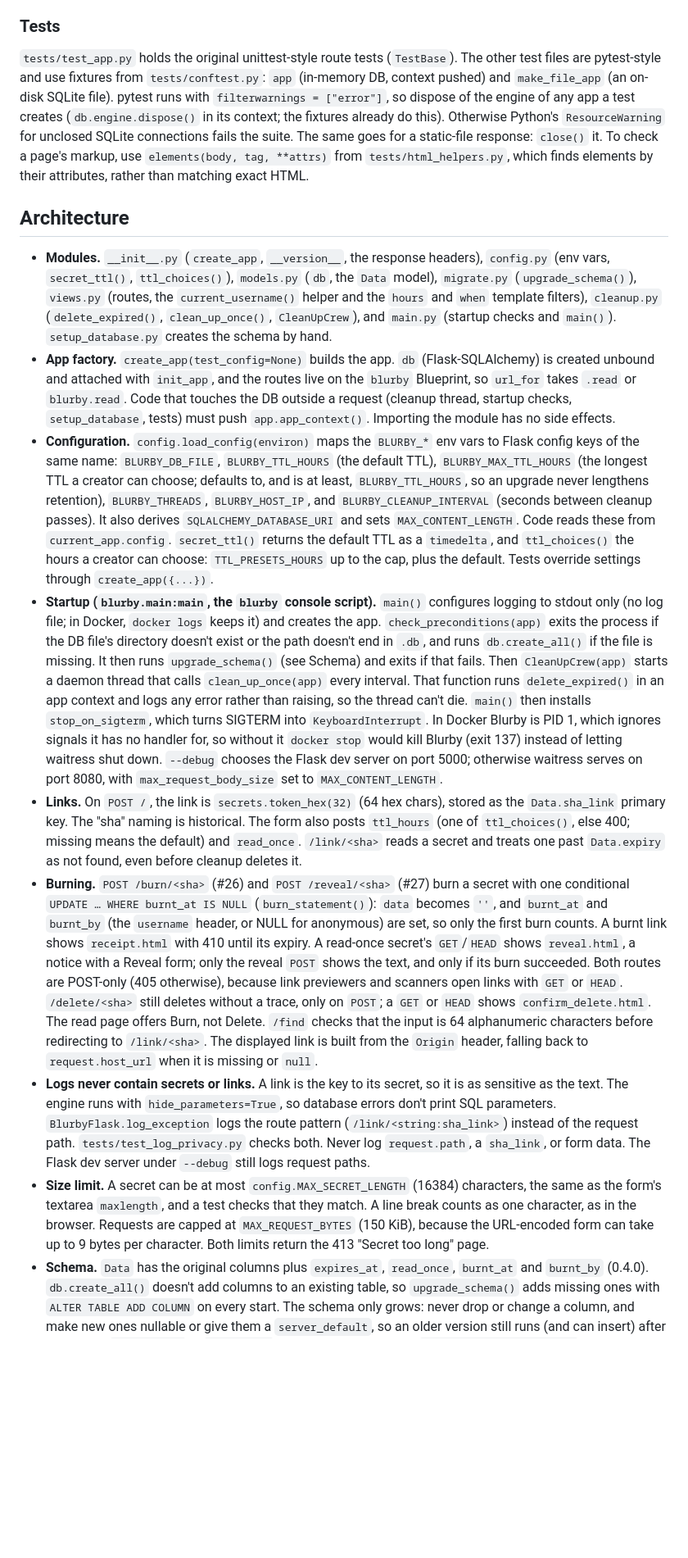
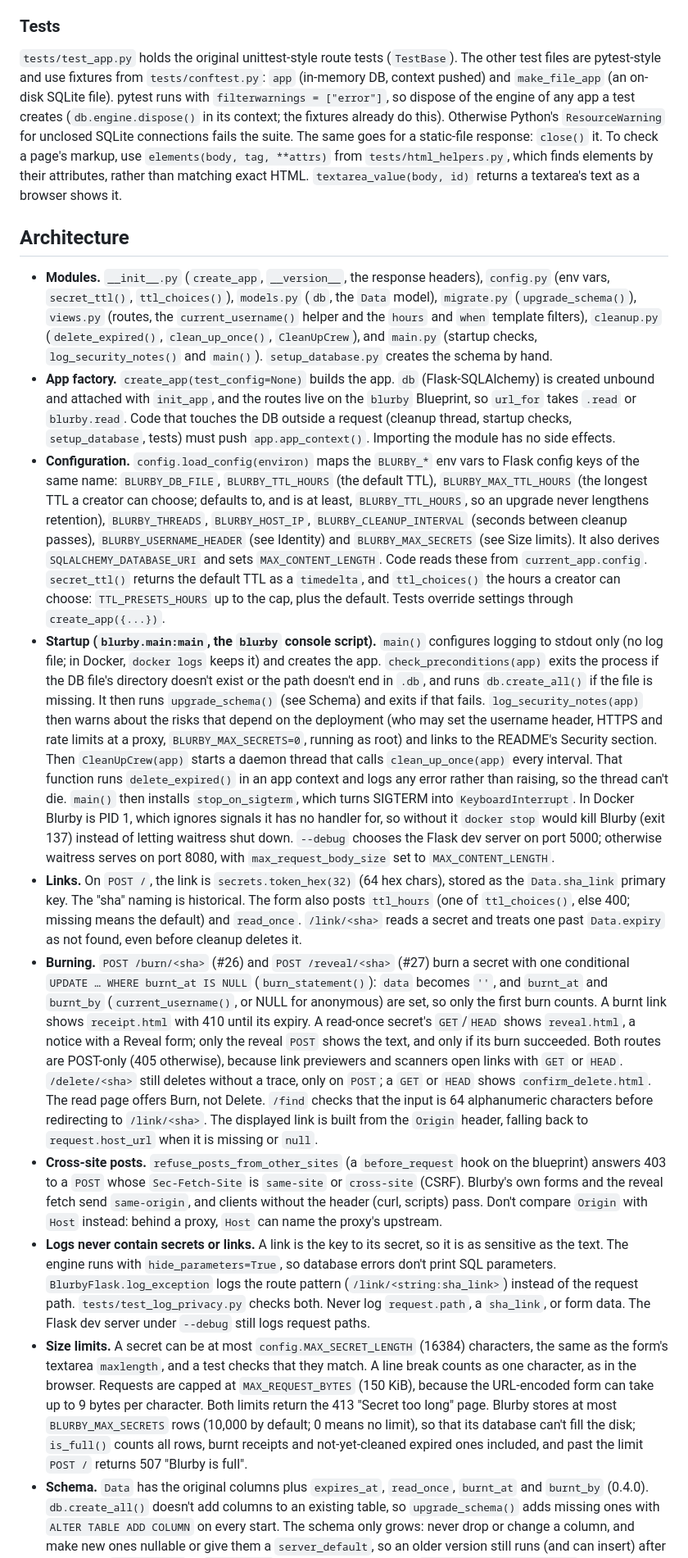
Before and after one commit to joniturunen/blurby, a Markdown page: CLAUDE.md, the part around one of its changes. Shown at 82% size. Drawn GitHub-style; blank space fills up the shorter version.

Commit message:
docs: describe the 0.5.0 security changes and settings
The README gets a Security section, which the startup warnings link
to: what Blurby protects itself, and what a deployment must take care
of (the username header, HTTPS and HSTS at a proxy, rate limits and
the locked-down container). It also lists BLURBY_USERNAME_HEADER and
BLURBY_MAX_SECRETS, and the Docker section shows the hardened run
command and notes the Alpine base.

CLAUDE.md describes the cross-site check, the new settings, the
startup notes, the textarea's line break and the two-stage Alpine
image.

```diff
--- a/CLAUDE.md
+++ b/CLAUDE.md
@@ -37,17 +37,18 @@ Runtime dependencies are Flask 3, Flask-SQLAlchemy 3, SQLAlchemy 2 and waitress.
 
 ### Tests
 
-`tests/test_app.py` holds the original unittest-style route tests (`TestBase`). The other test files are pytest-style and use fixtures from `tests/conftest.py`: `app` (in-memory DB, context pushed) and `make_file_app` (an on-disk SQLite file). pytest runs with `filterwarnings = ["error"]`, so dispose of the engine of any app a test creates (`db.engine.dispose()` in its context; the fixtures already do this). Otherwise Python's `ResourceWarning` for unclosed SQLite connections fails the suite. The same goes for a static-file response: `close()` it. To check a page's markup, use `elements(body, tag, **attrs)` from `tests/html_helpers.py`, which finds elements by their attributes, rather than matching exact HTML.
+`tests/test_app.py` holds the original unittest-style route tests (`TestBase`). The other test files are pytest-style and use fixtures from `tests/conftest.py`: `app` (in-memory DB, context pushed) and `make_file_app` (an on-disk SQLite file). pytest runs with `filterwarnings = ["error"]`, so dispose of the engine of any app a test creates (`db.engine.dispose()` in its context; the fixtures already do this). Otherwise Python's `ResourceWarning` for unclosed SQLite connections fails the suite. The same goes for a static-file response: `close()` it. To check a page's markup, use `elements(body, tag, **attrs)` from `tests/html_helpers.py`, which finds elements by their attributes, rather than matching exact HTML. `textarea_value(body, id)` returns a textarea's text as a browser shows it.
 
 ## Architecture
 
-- **Modules.** `__init__.py` (`create_app`, `__version__`, the response headers), `config.py` (env vars, `secret_ttl()`, `ttl_choices()`), `models.py` (`db`, the `Data` model), `migrate.py` (`upgrade_schema()`), `views.py` (routes, the `current_username()` helper and the `hours` and `when` template filters), `cleanup.py` (`delete_expired()`, `clean_up_once()`, `CleanUpCrew`), and `main.py` (startup checks and `main()`). `setup_database.py` creates the schema by hand.
+- **Modules.** `__init__.py` (`create_app`, `__version__`, the response headers), `config.py` (env vars, `secret_ttl()`, `ttl_choices()`), `models.py` (`db`, the `Data` model), `migrate.py` (`upgrade_schema()`), `views.py` (routes, the `current_username()` helper and the `hours` and `when` template filters), `cleanup.py` (`delete_expired()`, `clean_up_once()`, `CleanUpCrew`), and `main.py` (startup checks, `log_security_notes()` and `main()`). `setup_database.py` creates the schema by hand.
 - **App factory.** `create_app(test_config=None)` builds the app. `db` (Flask-SQLAlchemy) is created unbound and attached with `init_app`, and the routes live on the `blurby` Blueprint, so `url_for` takes `.read` or `blurby.read`. Code that touches the DB outside a request (cleanup thread, startup checks, `setup_database`, tests) must push `app.app_context()`. Importing the module has no side effects.
-- **Configuration.** `config.load_config(environ)` maps the `BLURBY_*` env vars to Flask config keys of the same name: `BLURBY_DB_FILE`, `BLURBY_TTL_HOURS` (the default TTL), `BLURBY_MAX_TTL_HOURS` (the longest TTL a creator can choose; defaults to, and is at least, `BLURBY_TTL_HOURS`, so an upgrade never lengthens retention), `BLURBY_THREADS`, `BLURBY_HOST_IP`, and `BLURBY_CLEANUP_INTERVAL` (seconds between cleanup passes). It also derives `SQLALCHEMY_DATABASE_URI` and sets `MAX_CONTENT_LENGTH`. Code reads these from `current_app.config`. `secret_ttl()` returns the default TTL as a `timedelta`, and `ttl_choices()` the hours a creator can choose: `TTL_PRESETS_HOURS` up to the cap, plus the default. Tests override settings through `create_app({...})`.
-- **Startup (`blurby.main:main`, the `blurby` console script).** `main()` configures logging to stdout only (no log file; in Docker, `docker logs` keeps it) and creates the app. `check_preconditions(app)` exits the process if the DB file's directory doesn't exist or the path doesn't end in `.db`, and runs `db.create_all()` if the file is missing. It then runs `upgrade_schema()` (see Schema) and exits if that fails. Then `CleanUpCrew(app)` starts a daemon thread that calls `clean_up_once(app)` every interval. That function runs `delete_expired()` in an app context and logs any error rather than raising, so the thread can't die. `main()` then installs `stop_on_sigterm`, which turns SIGTERM into `KeyboardInterrupt`. In Docker Blurby is PID 1, which ignores signals it has no handler for, so without it `docker stop` would kill Blurby (exit 137) instead of letting waitress shut down. `--debug` chooses the Flask dev server on port 5000; otherwise waitress serves on port 8080, with `max_request_body_size` set to `MAX_CONTENT_LENGTH`.
+- **Configuration.** `config.load_config(environ)` maps the `BLURBY_*` env vars to Flask config keys of the same name: `BLURBY_DB_FILE`, `BLURBY_TTL_HOURS` (the default TTL), `BLURBY_MAX_TTL_HOURS` (the longest TTL a creator can choose; defaults to, and is at least, `BLURBY_TTL_HOURS`, so an upgrade never lengthens retention), `BLURBY_THREADS`, `BLURBY_HOST_IP`, `BLURBY_CLEANUP_INTERVAL` (seconds between cleanup passes), `BLURBY_USERNAME_HEADER` (see Identity) and `BLURBY_MAX_SECRETS` (see Size limits). It also derives `SQLALCHEMY_DATABASE_URI` and sets `MAX_CONTENT_LENGTH`. Code reads these from `current_app.config`. `secret_ttl()` returns the default TTL as a `timedelta`, and `ttl_choices()` the hours a creator can choose: `TTL_PRESETS_HOURS` up to the cap, plus the default. Tests override settings through `create_app({...})`.
+- **Startup (`blurby.main:main`, the `blurby` console script).** `main()` configures logging to stdout only (no log file; in Docker, `docker logs` keeps it) and creates the app. `check_preconditions(app)` exits the process if the DB file's directory doesn't exist or the path doesn't end in `.db`, and runs `db.create_all()` if the file is missing. It then runs `upgrade_schema()` (see Schema) and exits if that fails. `log_security_notes(app)` then warns about the risks that depend on the deployment (who may set the username header, HTTPS and rate limits at a proxy, `BLURBY_MAX_SECRETS=0`, running as root) and links to the README's Security section. Then `CleanUpCrew(app)` starts a daemon thread that calls `clean_up_once(app)` every interval. That function runs `delete_expired()` in an app context and logs any error rather than raising, so the thread can't die. `main()` then installs `stop_on_sigterm`, which turns SIGTERM into `KeyboardInterrupt`. In Docker Blurby is PID 1, which ignores signals it has no handler for, so without it `docker stop` would kill Blurby (exit 137) instead of letting waitress shut down. `--debug` chooses the Flask dev server on port 5000; otherwise waitress serves on port 8080, with `max_request_body_size` set to `MAX_CONTENT_LENGTH`.
 - **Links.** On `POST /`, the link is `secrets.token_hex(32)` (64 hex chars), stored as the `Data.sha_link` primary key. The "sha" naming is historical. The form also posts `ttl_hours` (one of `ttl_choices()`, else 400; missing means the default) and `read_once`. `/link/<sha>` reads a secret and treats one past `Data.expiry` as not found, even before cleanup deletes it.
-- **Burning.** `POST /burn/<sha>` (#26) and `POST /reveal/<sha>` (#27) burn a secret with one conditional `UPDATE … WHERE burnt_at IS NULL` (`burn_statement()`): `data` becomes `''`, and `burnt_at` and `burnt_by` (the `username` header, or NULL for anonymous) are set, so only the first burn counts. A burnt link shows `receipt.html` with 410 until its expiry. A read-once secret's `GET`/`HEAD` shows `reveal.html`, a notice with a Reveal form; only the reveal `POST` shows the text, and only if its burn succeeded. Both routes are POST-only (405 otherwise), because link previewers and scanners open links with `GET` or `HEAD`. `/delete/<sha>` still deletes without a trace, only on `POST`; a `GET` or `HEAD` shows `confirm_delete.html`. The read page offers Burn, not Delete. `/find` checks that the input is 64 alphanumeric characters before redirecting to `/link/<sha>`. The displayed link is built from the `Origin` header, falling back to `request.host_url` when it is missing or `null`.
+- **Burning.** `POST /burn/<sha>` (#26) and `POST /reveal/<sha>` (#27) burn a secret with one conditional `UPDATE … WHERE burnt_at IS NULL` (`burn_statement()`): `data` becomes `''`, and `burnt_at` and `burnt_by` (`current_username()`, or NULL for anonymous) are set, so only the first burn counts. A burnt link shows `receipt.html` with 410 until its expiry. A read-once secret's `GET`/`HEAD` shows `reveal.html`, a notice with a Reveal form; only the reveal `POST` shows the text, and only if its burn succeeded. Both routes are POST-only (405 otherwise), because link previewers and scanners open links with `GET` or `HEAD`. `/delete/<sha>` still deletes without a trace, only on `POST`; a `GET` or `HEAD` shows `confirm_delete.html`. The read page offers Burn, not Delete. `/find` checks that the input is 64 alphanumeric characters before redirecting to `/link/<sha>`. The displayed link is built from the `Origin` header, falling back to `request.host_url` when it is missing or `null`.
+- **Cross-site posts.** `refuse_posts_from_other_sites` (a `before_request` hook on the blueprint) answers 403 to a `POST` whose `Sec-Fetch-Site` is `same-site` or `cross-site` (CSRF). Blurby's own forms and the reveal fetch send `same-origin`, and clients without the header (curl, scripts) pass. Don't compare `Origin` with `Host` instead: behind a proxy, `Host` can name the proxy's upstream.
 - **Logs never contain secrets or links.** A link is the key to its secret, so it is as sensitive as the text. The engine runs with `hide_parameters=True`, so database errors don't print SQL parameters. `BlurbyFlask.log_exception` logs the route pattern (`/link/<string:sha_link>`) instead of the request path. `tests/test_log_privacy.py` checks both. Never log `request.path`, a `sha_link`, or form data. The Flask dev server under `--debug` still logs request paths.
-- **Size limit.** A secret can be at most `config.MAX_SECRET_LENGTH` (16384) characters, the same as the form's textarea `maxlength`, and a test checks that they match. A line break counts as one character, as in the browser. Requests are capped at `MAX_REQUEST_BYTES` (150 KiB), because the URL-encoded form can take up to 9 bytes per character. Both limits return the 413 "Secret too long" page.
+- **Size limits.** A secret can be at most `config.MAX_SECRET_LENGTH` (16384) characters, the same as the form's textarea `maxlength`, and a test checks that they match. A line break counts as one character, as in the browser. Requests are capped at `MAX_REQUEST_BYTES` (150 KiB), because the URL-encoded form can take up to 9 bytes per character. Both limits return the 413 "Secret too long" page. Blurby stores at most `BLURBY_MAX_SECRETS` rows (10,000 by default; 0 means no limit), so that its database can't fill the disk; `is_full()` counts all rows, burnt receipts and not-yet-cleaned expired ones included, and past the limit `POST /` returns 507 "Blurby is full".
 - **Schema.** `Data` has the original columns plus `expires_at`, `read_once`, `burnt_at` and `burnt_by` (0.4.0). `db.create_all()` doesn't add columns to an existing table, so `upgrade_schema()` adds missing ones with `ALTER TABLE ADD COLUMN` on every start. The schema only grows: never drop or change a column, and make new ones nullable or give them a `server_default`, so an older version still runs (and can insert) after a rollback. `Data.expiry` is `expires_at`, or for rows without one `timestamp + secret_ttl()`; the cleanup's DELETE uses the same rule. Times are naive server-local (UTC in Docker); the `when` filter shows them with the timezone.
 - **Privacy headers.** `set_privacy_headers` (an `after_request` hook in `__init__.py`) sends `Referrer-Policy: same-origin` and `X-Content-Type-Options: nosniff` on every response, and `Cache-Control: no-store` and `CONTENT_SECURITY_POLICY` on HTML pages, so browsers don't keep pages with secrets or links, and don't send their URLs to other sites. Static files keep their caching. The CSP allows only Blurby's own scripts, styles and images (plus `data:` images, which Pico uses for form icons), and forbids framing; so templates must not use inline `<script>`, `on*=` handlers, `<style>` or `style=` attributes (`tests/test_pages.py` checks). Not `no-referrer`: under it, browsers send `Origin: null` with the page's own form posts, and the new link would start with `null/`.
```
Also changed, not shown: other parts of CLAUDE.md (+4 -4 lines), 1 other file.
